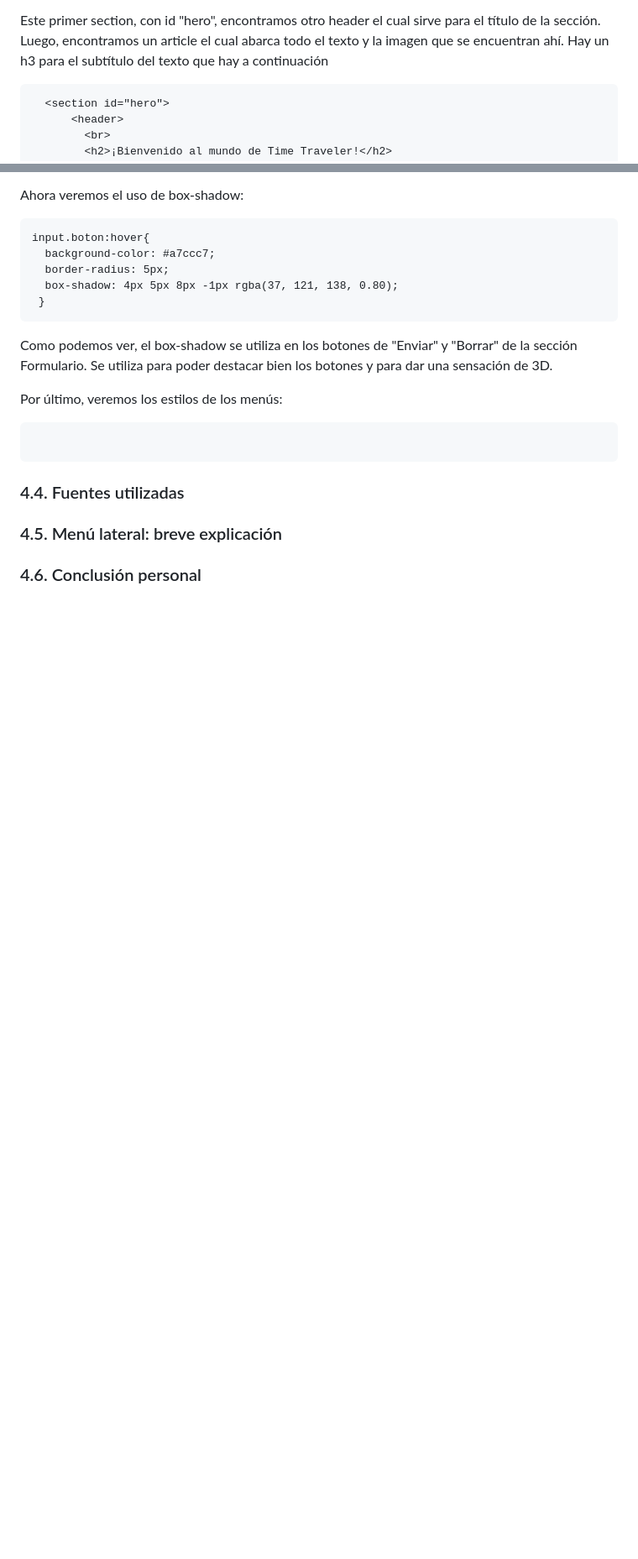
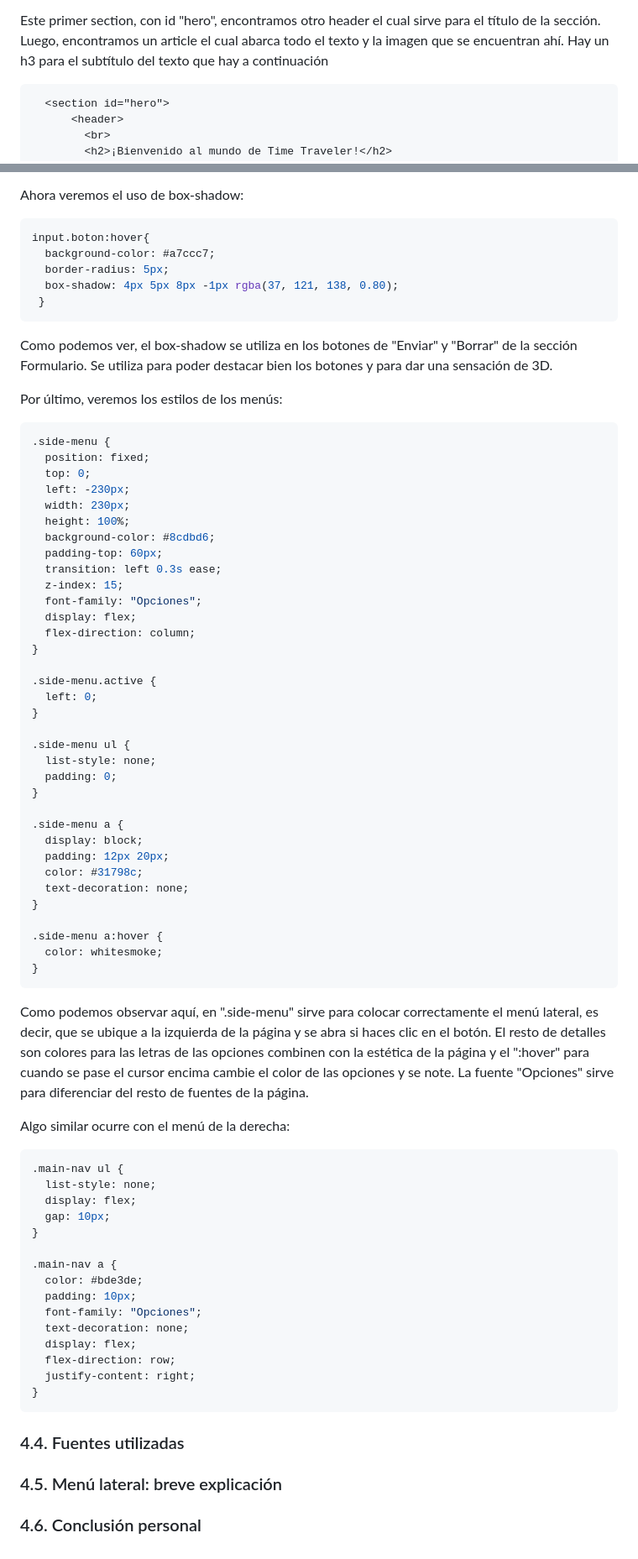
Before and after one commit to RocioLobatoMonferrer/LM-PRUEBA-R2-RLM-1-DAM, a Markdown page: README.md, 2 parts joined by grey strips. Shown: that part at 84% size. GitHub-like rendering; blank space fills up the shorter version.

````diff
--- a/README.md
+++ b/README.md
@@ -150,7 +150,7 @@ El main, que es donde se recoge todo el contenido de la página web, se encuentr
 
   Este primer section, con id "hero", encontramos otro header el cual sirve para el título de la sección.       Luego, encontramos un article el cual abarca todo el texto y la imagen que se encuentran ahí. Hay un h3 para el subtítulo del texto que hay a continuación
 
-```
+```html
   <section id="hero">
       <header>
         <br>
@@ -556,8 +558,66 @@ Como podemos ver, el box-shadow se utiliza en los botones de "Enviar" y "Borrar"
 
 Por último, veremos los estilos de los menús:
 
+```css
+.side-menu {
+  position: fixed;
+  top: 0;
+  left: -230px;
+  width: 230px;
+  height: 100%;
+  background-color: #8cdbd6;
+  padding-top: 60px;
+  transition: left 0.3s ease;
+  z-index: 15;
+  font-family: "Opciones";
+  display: flex;
+  flex-direction: column;
+}
+
+.side-menu.active {
+  left: 0;
+}
+
+.side-menu ul {
+  list-style: none;
+  padding: 0;
+}
+
+.side-menu a {
+  display: block;
+  padding: 12px 20px;
+  color: #31798c;
+  text-decoration: none;
+}
+
+.side-menu a:hover {
+  color: whitesmoke;
+}
 ```
+
+Como podemos observar aquí, en ".side-menu" sirve para colocar correctamente el menú lateral, es decir, que se ubique a la izquierda de la página y se abra si haces clic en el botón. El resto de detalles son colores para las letras de las opciones combinen con la estética de la página y el ":hover" para cuando se pase el cursor encima cambie el color de las opciones y se note. La fuente "Opciones" sirve para diferenciar del resto de fuentes de la página.
+
+Algo similar ocurre con el menú de la derecha:
+
+```css
+.main-nav ul {
+  list-style: none;
+  display: flex;
+  gap: 10px;
+}
+
+.main-nav a {
+  color: #bde3de;
+  padding: 10px;
+  font-family: "Opciones";
+  text-decoration: none;
+  display: flex;
+  flex-direction: row;
+  justify-content: right;
+}
 ```
+
+
 
 ### 4.4. Fuentes utilizadas
 
````
Also changed, not shown: other parts of README.md (+10 -8 lines).
